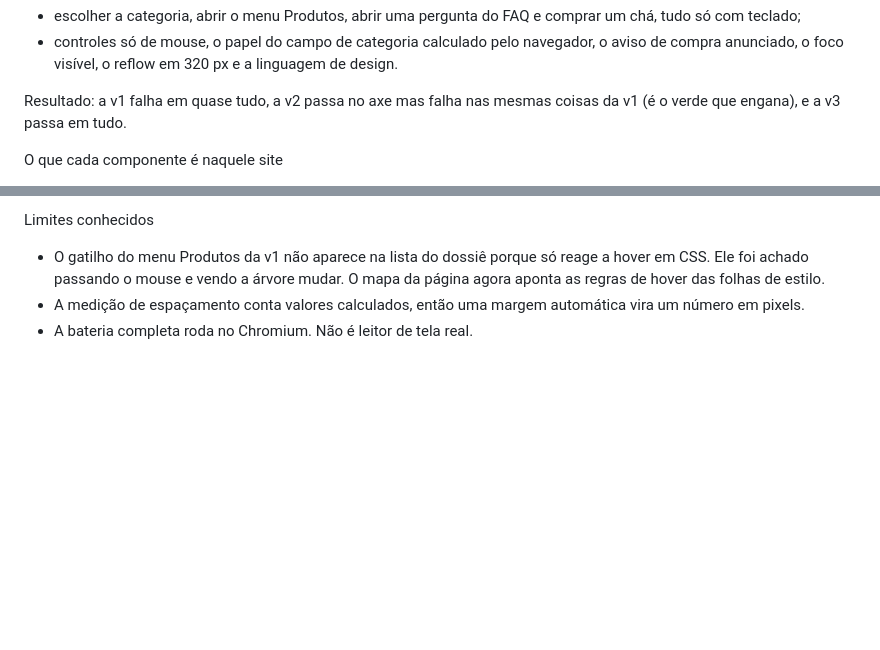
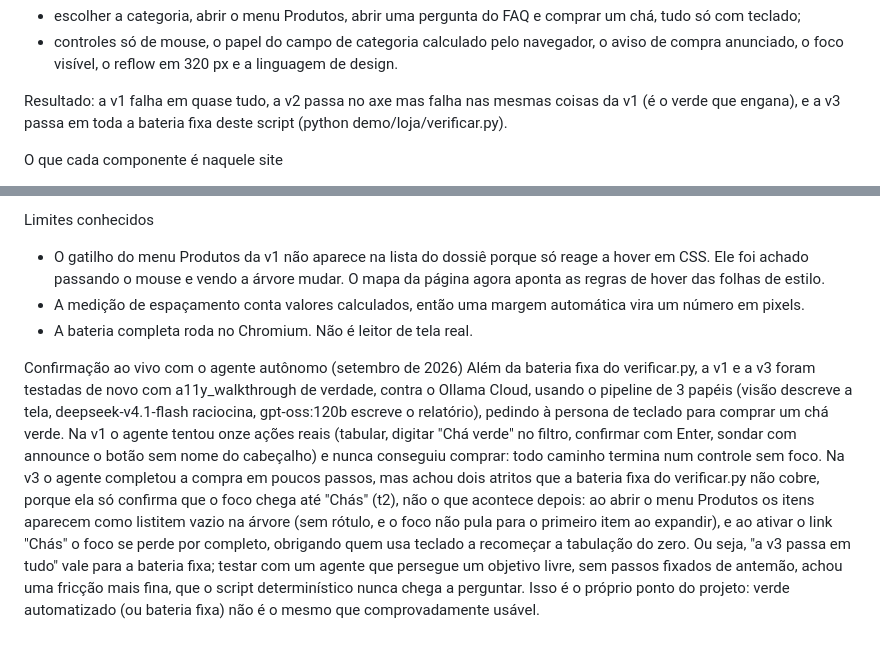
Before and after one commit to Blindex09/mcp, a Markdown page: demo/loja/README.md, 2 parts joined by grey strips. Drawn GitHub-style; blank space fills up the shorter version.

Commit message:
docs: confirmacao ao vivo do pipeline de 3 papeis e do relatorio em prosa (demo/loja)
Depois dos fixes de think:false e do prompt de relatorio em linguagem
natural, repetiu-se o a11y_walkthrough real (Ollama Cloud, persona
teclado, "comprar um cha verde") na v1-original e na v3-corrigido da
demo/loja. v1 continua bloqueada em todo caminho de teclado, confirmando
o que verificar.py ja media. v3 completa a compra, mas o agente achou
dois atritos que a bateria fixa do verificar.py nao cobre (listitem vazio
no menu Produtos, foco perdido ao navegar para #chas) porque ela so
confirma que o foco chega ate o link, nao o que acontece depois. Registrado
nos dois documentos para nao sobrescrever "a v3 passa em tudo" de forma
que fique incorreta - vale para a bateria fixa, nao para todo objetivo
livre que um agente possa perseguir.

Co-Authored-By: Claude Sonnet 5 <noreply@anthropic.com>

```diff
--- a/demo/loja/README.md
+++ b/demo/loja/README.md
@@ -15,7 +15,7 @@ Camada de julgamento (agir como um usuário). Só aparece usando o site. A bater
 - escolher a categoria, abrir o menu Produtos, abrir uma pergunta do FAQ e comprar um chá, tudo só com teclado;
 - controles só de mouse, o papel do campo de categoria calculado pelo navegador, o aviso de compra anunciado, o foco visível, o reflow em 320 px e a linguagem de design.
 
-Resultado: a v1 falha em quase tudo, a v2 passa no axe mas falha nas mesmas coisas da v1 (é o verde que engana), e a v3 passa em tudo.
+Resultado: a v1 falha em quase tudo, a v2 passa no axe mas falha nas mesmas coisas da v1 (é o verde que engana), e a v3 passa em toda a bateria fixa deste script (python demo/loja/verificar.py).
 
 O que cada componente é naquele site
 - O campo Categoria com opções que filtram ao digitar é um combobox editável. Na v1 era um campo de texto com divs clicáveis. Na v3 tem papel de combobox, lista com opções, setas, Enter, Escape, Home e End.
@@ -31,3 +31,6 @@ Limites conhecidos
 - O gatilho do menu Produtos da v1 não aparece na lista do dossiê porque só reage a hover em CSS. Ele foi achado passando o mouse e vendo a árvore mudar. O mapa da página agora aponta as regras de hover das folhas de estilo.
 - A medição de espaçamento conta valores calculados, então uma margem automática vira um número em pixels.
 - A bateria completa roda no Chromium. Não é leitor de tela real.
+
+Confirmação ao vivo com o agente autônomo (setembro de 2026)
+Além da bateria fixa do verificar.py, a v1 e a v3 foram testadas de novo com a11y_walkthrough de verdade, contra o Ollama Cloud, usando o pipeline de 3 papéis (visão descreve a tela, deepseek-v4.1-flash raciocina, gpt-oss:120b escreve o relatório), pedindo à persona de teclado para comprar um chá verde. Na v1 o agente tentou onze ações reais (tabular, digitar "Chá verde" no filtro, confirmar com Enter, sondar com announce o botão sem nome do cabeçalho) e nunca conseguiu comprar: todo caminho termina num controle sem foco. Na v3 o agente completou a compra em poucos passos, mas achou dois atritos que a bateria fixa do verificar.py não cobre, porque ela só confirma que o foco chega até "Chás" (t2), não o que acontece depois: ao abrir o menu Produtos os itens aparecem como listitem vazio na árvore (sem rótulo, e o foco não pula para o primeiro item ao expandir), e ao ativar o link "Chás" o foco se perde por completo, obrigando quem usa teclado a recomeçar a tabulação do zero. Ou seja, "a v3 passa em tudo" vale para a bateria fixa; testar com um agente que persegue um objetivo livre, sem passos fixados de antemão, achou uma fricção mais fina, que o script determinístico nunca chega a perguntar. Isso é o próprio ponto do projeto: verde automatizado (ou bateria fixa) não é o mesmo que comprovadamente usável.
```
Also changed, not shown: docs/AUDITORIA.md (+2 -0 lines).
